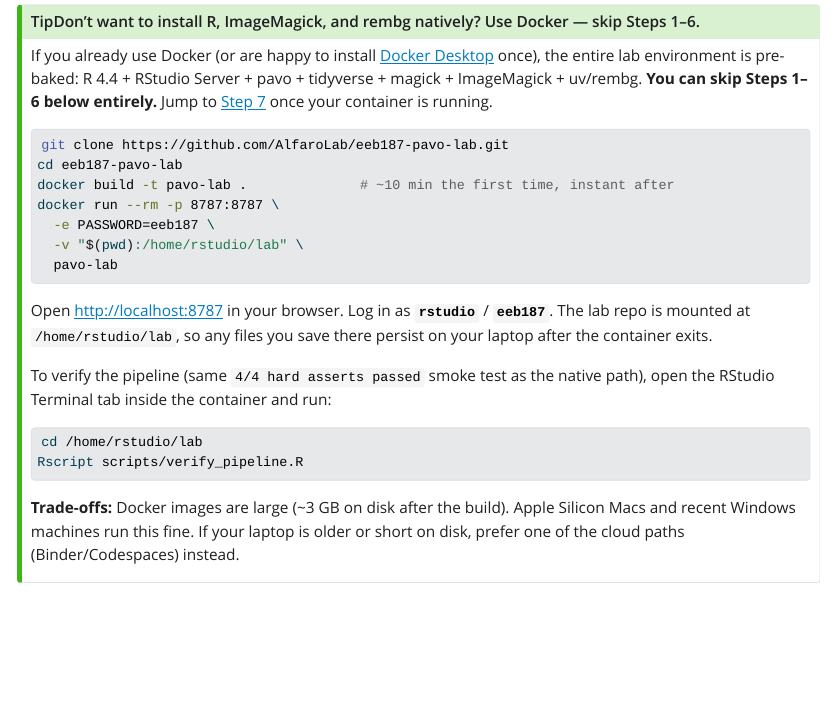
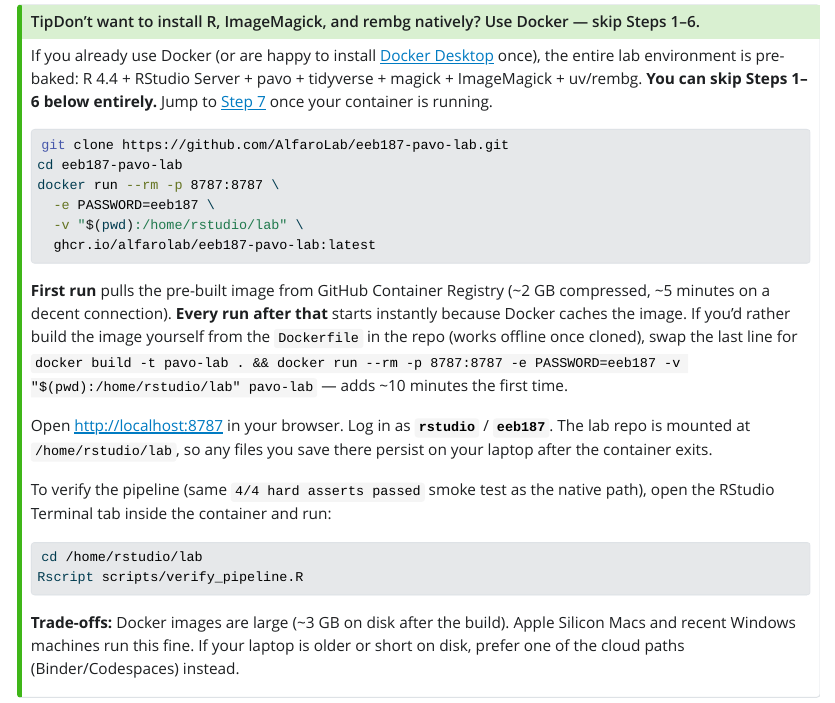
Before and after one commit to AlfaroLab/eeb187-pavo-lab, a Quarto document (pre-lab-installation.qmd): the page in a window 1100 px wide, from 470 px down. The pictures show the output file pre-lab-installation.html that the author committed with the source, opened offline; Quarto's library style sheets are replaced by a plain one without menus; long lines of code are wrapped.

Commit message:
Switch Docker recipe from local build to ghcr.io pull-only
The multi-arch image (linux/amd64 + linux/arm64) is now published at
ghcr.io/alfarolab/eeb187-pavo-lab:latest and visibility is public, so
students can pull anonymously without docker login or a GitHub account.

- prep.html: card 4 + fast-path block now use docker run ghcr.io/...
  (~2 min pull on first run, instant after) instead of docker build
  (~10 min one-time)
- pre-lab-installation.qmd: top-level callout updated to pull-only
  recipe with build-locally retained as a one-line fallback for
  offline/air-gapped students
- pre-lab-installation.html / .pdf: re-rendered

Co-Authored-By: Claude Opus 4.7 (1M context) <noreply@anthropic.com>

````diff
--- a/pre-lab-installation.qmd
+++ b/pre-lab-installation.qmd
@@ -24,12 +24,13 @@ If you already use Docker (or are happy to install [Docker Desktop](https://www.
 ```bash
 git clone https://github.com/AlfaroLab/eeb187-pavo-lab.git
 cd eeb187-pavo-lab
-docker build -t pavo-lab .              # ~10 min the first time, instant after
 docker run --rm -p 8787:8787 \
   -e PASSWORD=eeb187 \
   -v "$(pwd):/home/rstudio/lab" \
-  pavo-lab
+  ghcr.io/alfarolab/eeb187-pavo-lab:latest
 ```
+
+**First run** pulls the pre-built image from GitHub Container Registry (~2 GB compressed, ~5 minutes on a decent connection). **Every run after that** starts instantly because Docker caches the image. If you'd rather build the image yourself from the `Dockerfile` in the repo (works offline once cloned), swap the last line for `docker build -t pavo-lab . && docker run --rm -p 8787:8787 -e PASSWORD=eeb187 -v "$(pwd):/home/rstudio/lab" pavo-lab` — adds ~10 minutes the first time.
 
 Open <http://localhost:8787> in your browser. Log in as **`rstudio`** / **`eeb187`**. The lab repo is mounted at `/home/rstudio/lab`, so any files you save there persist on your laptop after the container exits.
 
````
Also changed, not shown: pre-lab-installation.html, pre-lab-installation.pdf, prep.html.
